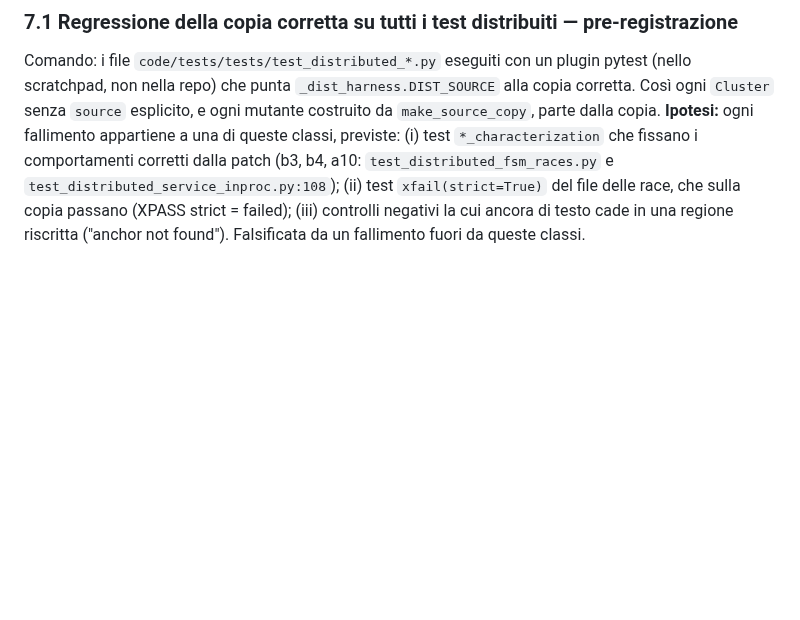
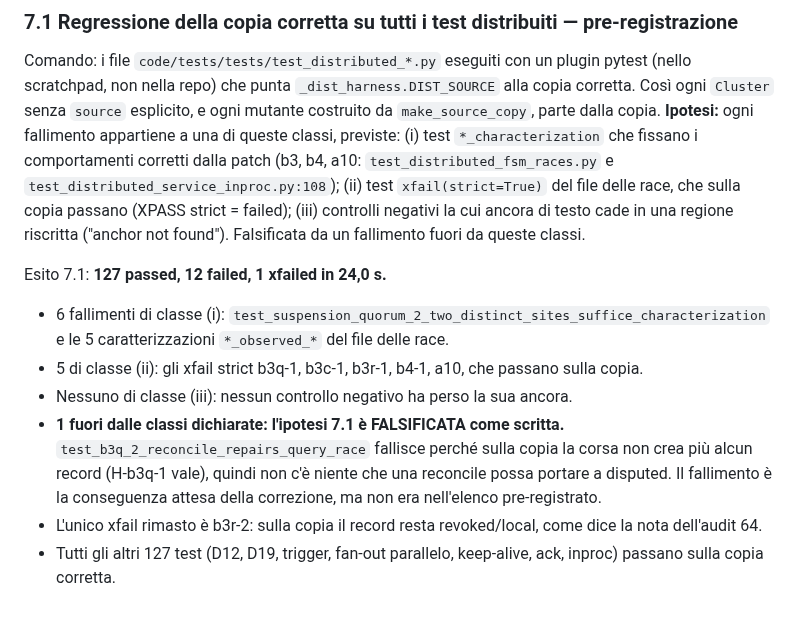
Before and after one commit to fabiooraziomirto/dib, a Markdown page: docs/audit/67_modello_ae_non_atomico.md, the part around the change. Rendered like a GitHub page; blank space fills up the shorter version.

Commit message:
audit 67: regression of the corrected copy: 127 passed, 12 failed, 1 xfailed; 11 failures in the declared classes (old-behaviour characterizations, strict xfails now passing), 1 outside them (b3q-2: no raced record left to repair) so the pre-registered statement is falsified as written
Co-Authored-By: Claude Opus 5.5 <noreply@anthropic.com>

```diff
--- a/docs/audit/67_modello_ae_non_atomico.md
+++ b/docs/audit/67_modello_ae_non_atomico.md
@@ -149,3 +149,17 @@ scratchpad, non nella repo) che punta `_dist_harness.DIST_SOURCE` alla copia cor
 (ii) test `xfail(strict=True)` del file delle race, che sulla copia passano (XPASS strict = failed);
 (iii) controlli negativi la cui ancora di testo cade in una regione riscritta ("anchor not found").
 Falsificata da un fallimento fuori da queste classi.
+
+Esito 7.1: **127 passed, 12 failed, 1 xfailed in 24,0 s.**
+- 6 fallimenti di classe (i): `test_suspension_quorum_2_two_distinct_sites_suffice_characterization` e
+  le 5 caratterizzazioni `*_observed_*` del file delle race.
+- 5 di classe (ii): gli xfail strict b3q-1, b3c-1, b3r-1, b4-1, a10, che passano sulla copia.
+- Nessuno di classe (iii): nessun controllo negativo ha perso la sua ancora.
+- **1 fuori dalle classi dichiarate: l'ipotesi 7.1 è FALSIFICATA come scritta.**
+  `test_b3q_2_reconcile_repairs_query_race` fallisce perché sulla copia la corsa non crea più alcun
+  record (H-b3q-1 vale), quindi non c'è niente che una reconcile possa portare a disputed. Il
+  fallimento è la conseguenza attesa della correzione, ma non era nell'elenco pre-registrato.
+- L'unico xfail rimasto è b3r-2: sulla copia il record resta revoked/local, come dice la nota
+  dell'audit 64.
+- Tutti gli altri 127 test (D12, D19, trigger, fan-out parallelo, keep-alive, ack, inproc) passano
+  sulla copia corretta.
```
